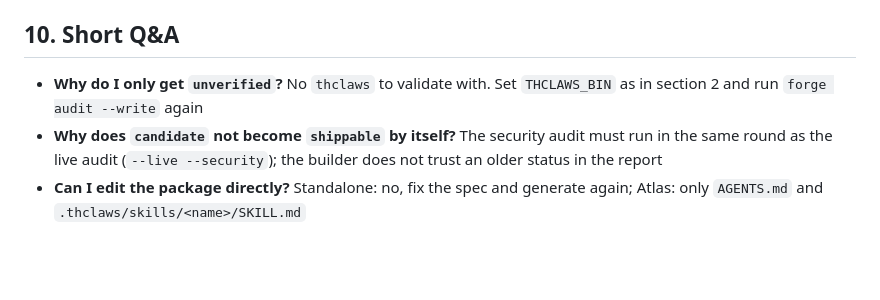
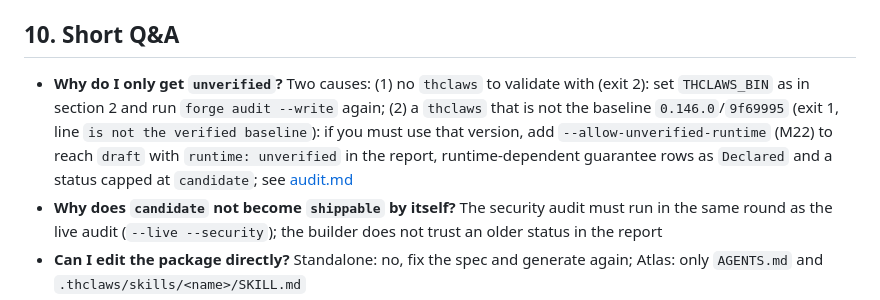
Before and after one commit to kaebmoo/agent-builder, a Markdown page: docs/getting-started.en.md, the part around the change. Drawn GitHub-style; blank space fills up the shorter version.

```diff
--- a/docs/getting-started.en.md
+++ b/docs/getting-started.en.md
@@ -360,7 +360,7 @@ A desktop build is required because the CLI-only build has no `--serve`.
 
 ## 10. Short Q&A
 
-- **Why do I only get `unverified`?** No `thclaws` to validate with. Set `THCLAWS_BIN` as in section 2 and run `forge audit --write` again
+- **Why do I only get `unverified`?** Two causes: (1) no `thclaws` to validate with (exit 2): set `THCLAWS_BIN` as in section 2 and run `forge audit --write` again; (2) a `thclaws` that is not the baseline `0.146.0`/`9f69995` (exit 1, line `is not the verified baseline`): if you must use that version, add `--allow-unverified-runtime` (M22) to reach `draft` with `runtime: unverified` in the report, runtime-dependent guarantee rows as `Declared` and a status capped at `candidate`; see [audit.md](audit.md#unverified-runtime-m22)
 - **Why does `candidate` not become `shippable` by itself?** The security audit must run in the same round as the live audit (`--live --security`); the builder does not trust an older status in the report
 - **Can I edit the package directly?** Standalone: no, fix the spec and generate again; Atlas: only `AGENTS.md` and `.thclaws/skills/<name>/SKILL.md`
 - **Where do keys live?** Only in the environment of the machine that runs the daemon or CLI. The spec declares variable names only, and the security audit reports any value found in a file
```
Also changed, not shown: docs/getting-started.md (+1 -1 lines), docs/local-test-plan.md (+1 -1 lines).
